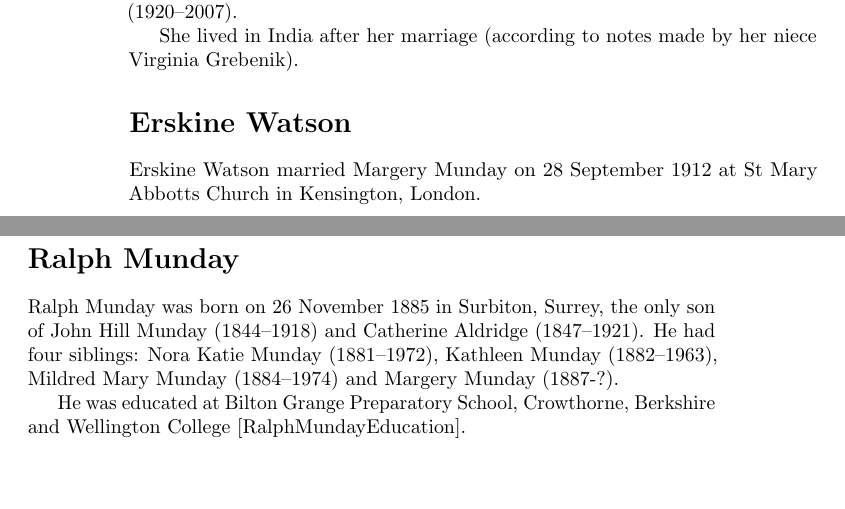
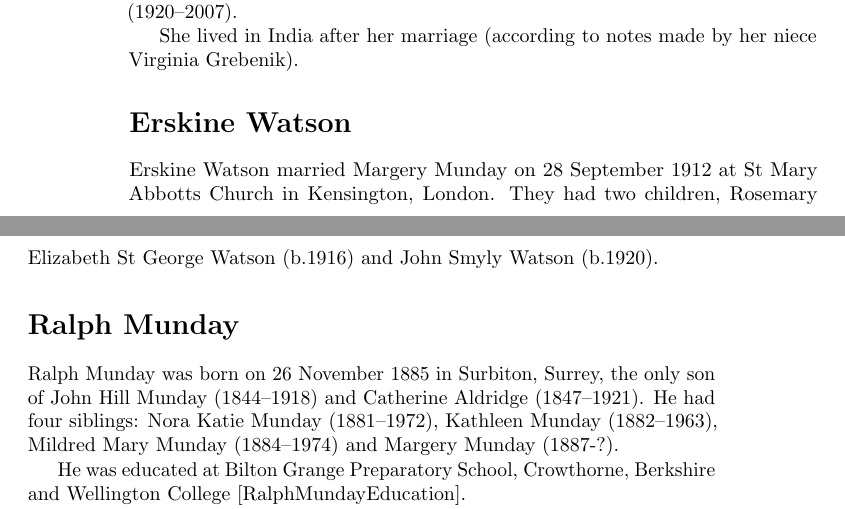
Before and after one commit to samwilson/cfb, a LaTeX book (main.tex, which reads biographies/Erskine_Watson.tex): two parts of pages 16 and 17 of 35, joined at a grey line, cut so that both start at the same text, the shorter picture padded with empty space. Compiled offline with pdfLaTeX.

Commit message:
Update Erskine_Watson.tex

```diff
--- a/biographies/Erskine_Watson.tex
+++ b/biographies/Erskine_Watson.tex
@@ -1,3 +1,4 @@
 \biohead{Erskine Watson}{}
 
 Erskine Watson married Margery Munday on 28 September 1912 at St Mary Abbotts Church in	Kensington, London.
+They had two children, Rosemary Elizabeth St George Watson (b.1916) and John Smyly Watson (b.1920).
```
